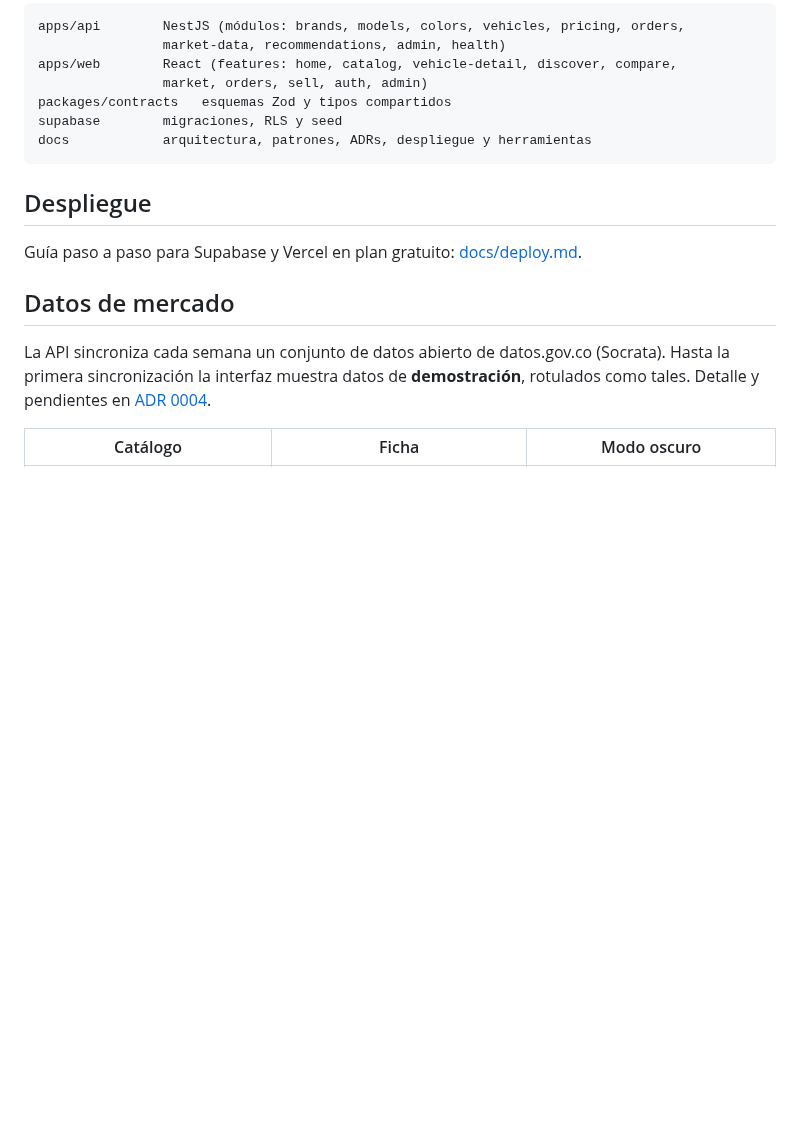
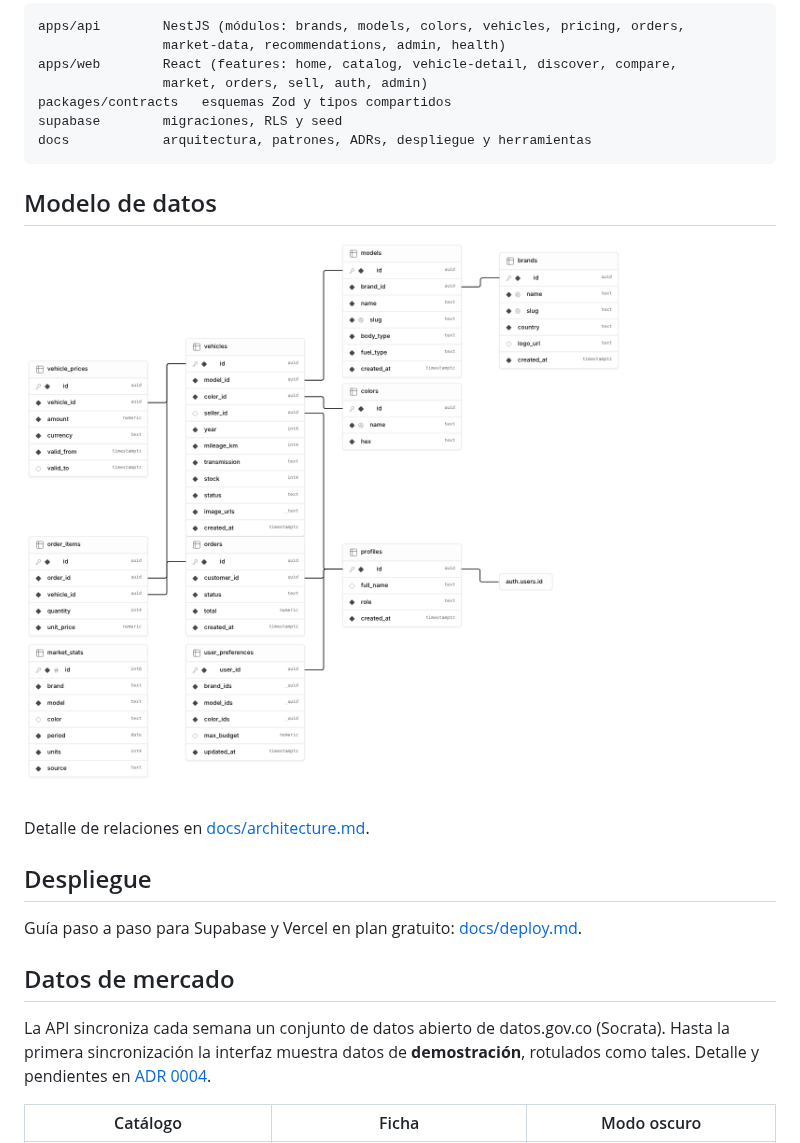
Before and after one commit to Kevin01Sierra/autos-store, a Markdown page: README.md, the part around the change. Rendered like a GitHub page; pictures changed too: docs/diagrams/modelo-relacional.png (added); blank space fills up the shorter version.

Commit message:
docs: agregar el diagrama relacional exportado de Supabase
Co-Authored-By: Claude Opus 5.5 (1M context) <noreply@anthropic.com>
Claude-Session: https://claude.ai/code/session_01RxwdpRMfyKDw7gspj3EduV

````diff
--- a/README.md
+++ b/README.md
@@ -81,6 +81,12 @@ supabase        migraciones, RLS y seed
 docs            arquitectura, patrones, ADRs, despliegue y herramientas
 ```
 
+## Modelo de datos
+
+![Diagrama relacional de la base de datos](docs/diagrams/modelo-relacional.png)
+
+Detalle de relaciones en [docs/architecture.md](docs/architecture.md#modelo-de-datos).
+
 ## Despliegue
 
 Guía paso a paso para Supabase y Vercel en plan gratuito: [docs/deploy.md](docs/deploy.md).
````
Also changed, not shown: docs/architecture.md (+5 -0 lines).
